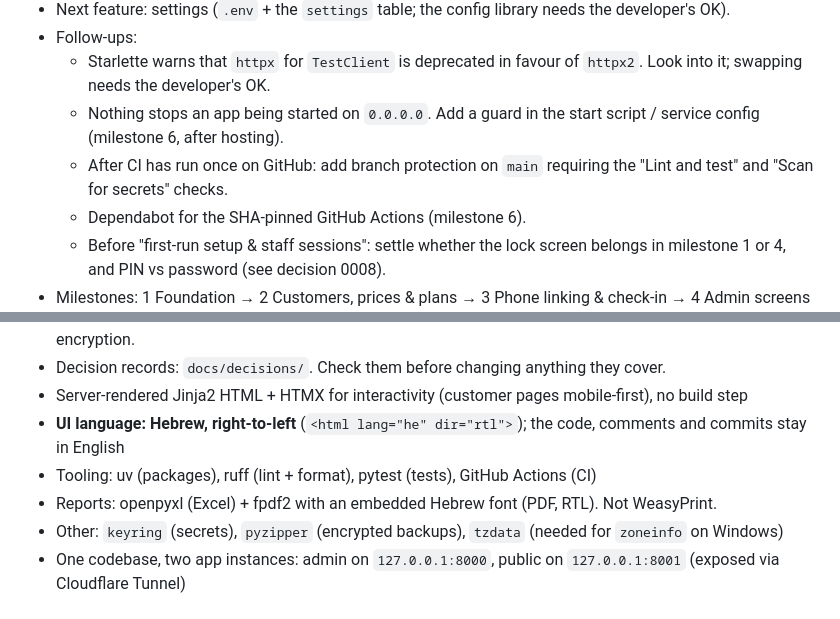
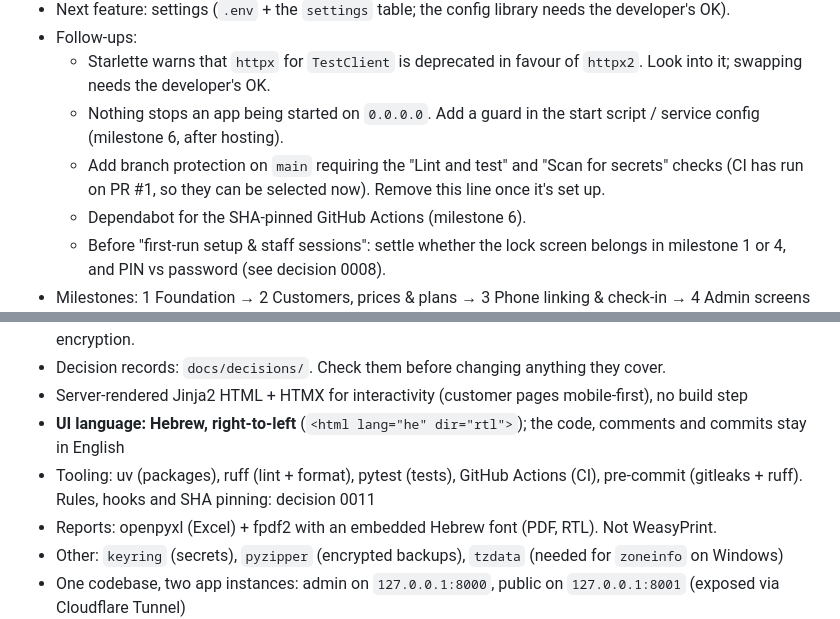
Before and after one commit to LiranMeirovich/Gym-Checkin-System, a Markdown page: CLAUDE.md, 2 parts joined by grey strips. GitHub-like rendering.

Commit message:
docs: record tooling decisions (0011) and update follow-ups
Co-Authored-By: Claude Opus 5.5 <noreply@anthropic.com>

```diff
--- a/CLAUDE.md
+++ b/CLAUDE.md
@@ -11,7 +11,7 @@ The developer (the user) must understand every part of the codebase. Claude is a
 - Follow-ups:
   - Starlette warns that `httpx` for `TestClient` is deprecated in favour of `httpx2`. Look into it; swapping needs the developer's OK.
   - Nothing stops an app being started on `0.0.0.0`. Add a guard in the start script / service config (milestone 6, after hosting).
-  - After CI has run once on GitHub: add branch protection on `main` requiring the "Lint and test" and "Scan for secrets" checks.
+  - Add branch protection on `main` requiring the "Lint and test" and "Scan for secrets" checks (CI has run on PR #1, so they can be selected now). Remove this line once it's set up.
   - Dependabot for the SHA-pinned GitHub Actions (milestone 6).
   - Before "first-run setup & staff sessions": settle whether the lock screen belongs in milestone 1 or 4, and PIN vs password (see decision 0008).
 - Milestones: 1 Foundation → 2 Customers, prices & plans → 3 Phone linking & check-in → 4 Admin screens → 5 Report → 6 Operations
@@ -26,7 +26,7 @@ The developer (the user) must understand every part of the codebase. Claude is a
 - Decision records: `docs/decisions/`. Check them before changing anything they cover.
 - Server-rendered Jinja2 HTML + HTMX for interactivity (customer pages mobile-first), no build step
 - **UI language: Hebrew, right-to-left** (`<html lang="he" dir="rtl">`); the code, comments and commits stay in English
-- Tooling: uv (packages), ruff (lint + format), pytest (tests), GitHub Actions (CI)
+- Tooling: uv (packages), ruff (lint + format), pytest (tests), GitHub Actions (CI), pre-commit (gitleaks + ruff). Rules, hooks and SHA pinning: decision 0011
 - Reports: openpyxl (Excel) + fpdf2 with an embedded Hebrew font (PDF, RTL). Not WeasyPrint.
 - Other: `keyring` (secrets), `pyzipper` (encrypted backups), `tzdata` (needed for `zoneinfo` on Windows)
 - One codebase, two app instances: admin on `127.0.0.1:8000`, public on `127.0.0.1:8001` (exposed via Cloudflare Tunnel)
```
Also changed, not shown: docs/decisions/0011-code-quality-and-supply-chain-tooling.md (added, +32 -0 lines).
